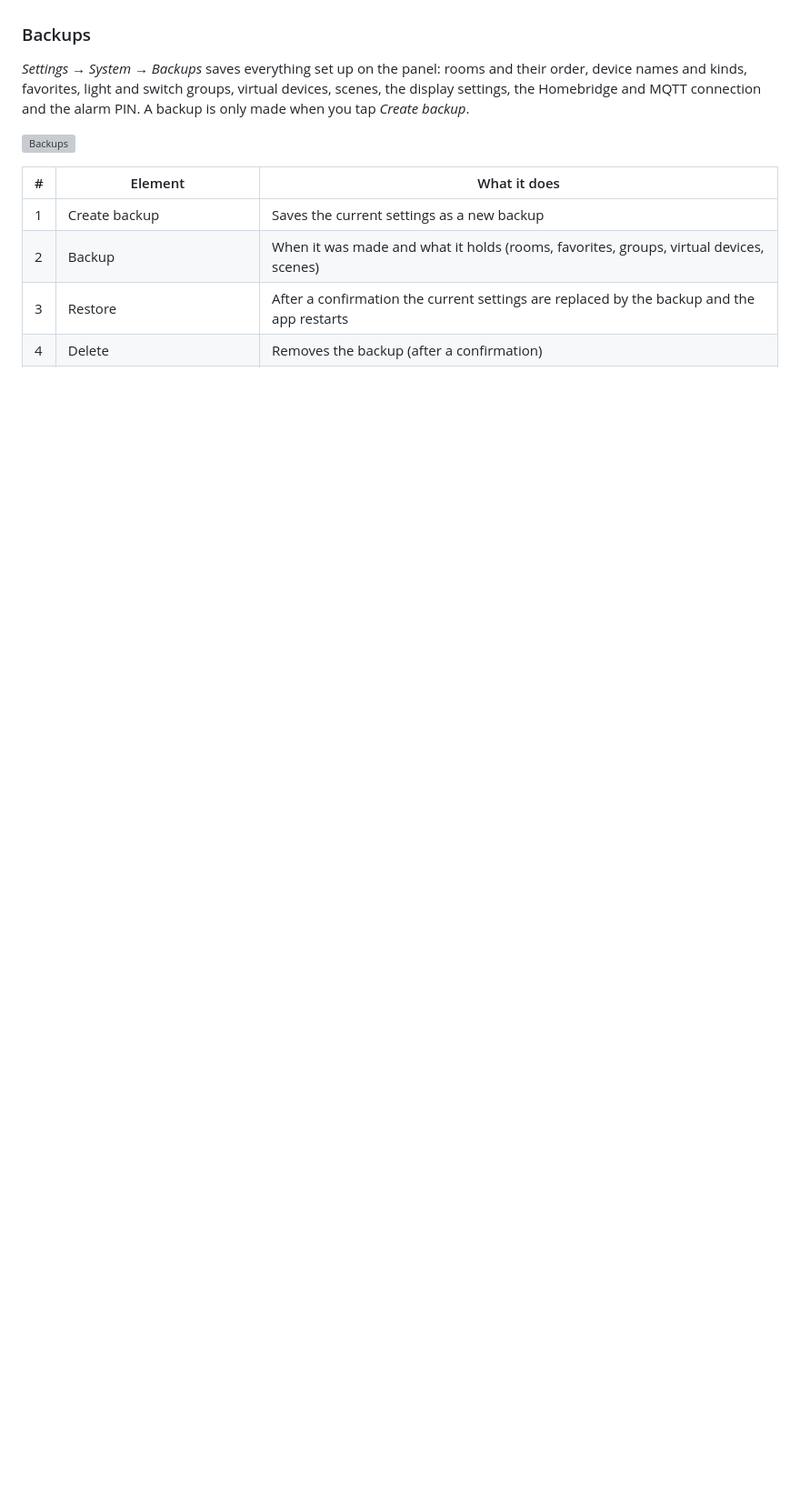
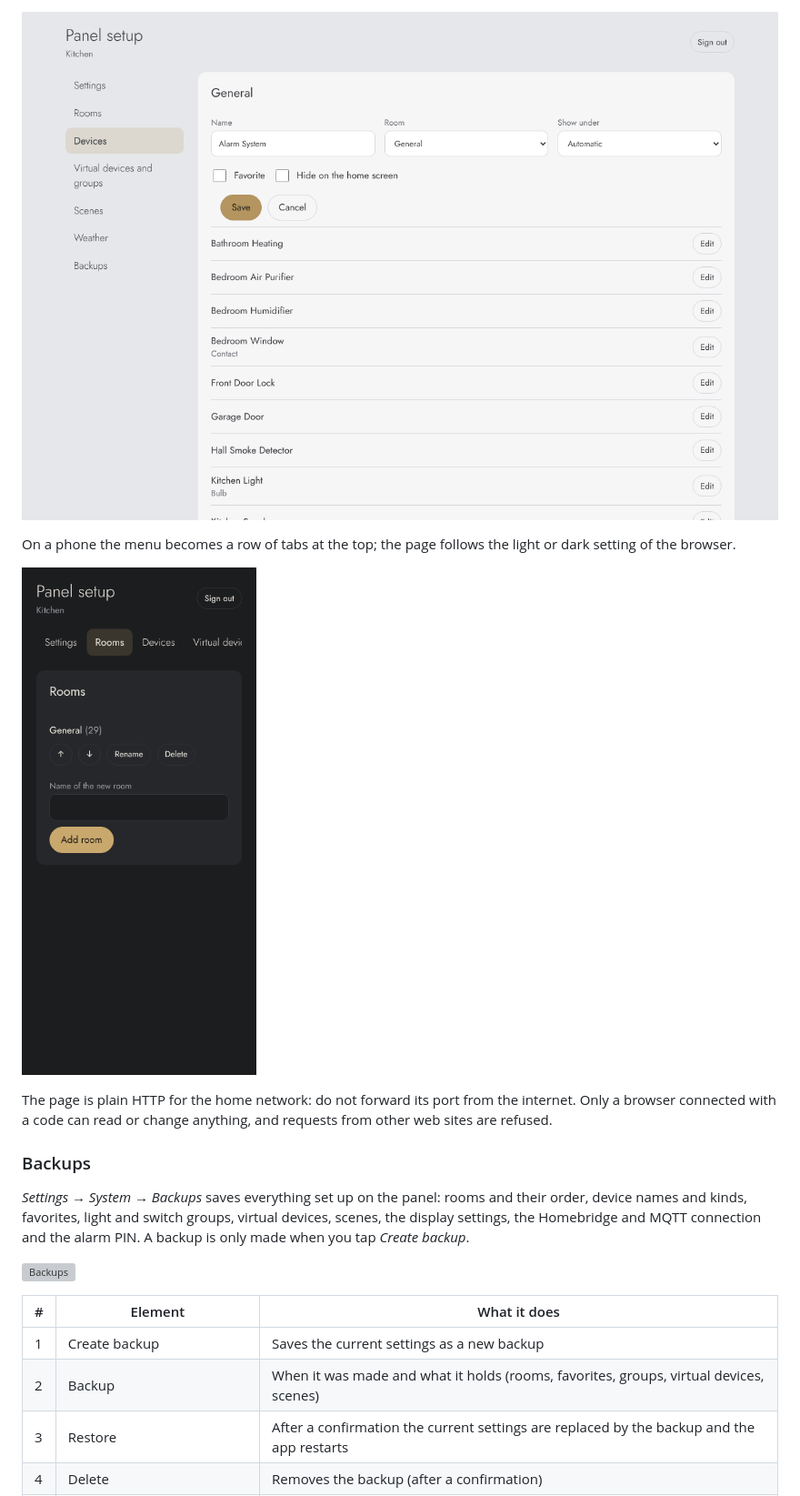
Before and after one commit to marcjohnce/homebridge-panel, a Markdown page: docs/user-interface.md, the part around one of its changes. Shown at 91% size. Drawn GitHub-style; pictures changed too: docs/images/web-devices.png (added), docs/images/web-phone.png (added); blank space fills up the shorter version; grey boxes are pictures that could not be loaded.

```diff
--- a/docs/user-interface.md
+++ b/docs/user-interface.md
@@ -795,3 +829,14 @@ reboot, also without a desktop session. If it is missing, the panel shows
+![Web setup: devices](images/web-devices.png)
+
+On a phone the menu becomes a row of tabs at the top; the page follows the light or dark
+setting of the browser.
+
+![Web setup on a phone](images/web-phone.png)
+
+The page is plain HTTP for the home network: do not forward its port from the internet. Only a
+browser connected with a code can read or change anything, and requests from other web sites
+are refused.
+
 ### Backups
 
 *Settings → System → Backups* saves everything set up on the panel: rooms and their order,
```
Also changed, not shown: other parts of docs/user-interface.md (+34 -0 lines), README.md (+4 -0 lines), docs/images/web-pair-panel.png (added), docs/images/web-settings.png (added), 13 other files.
